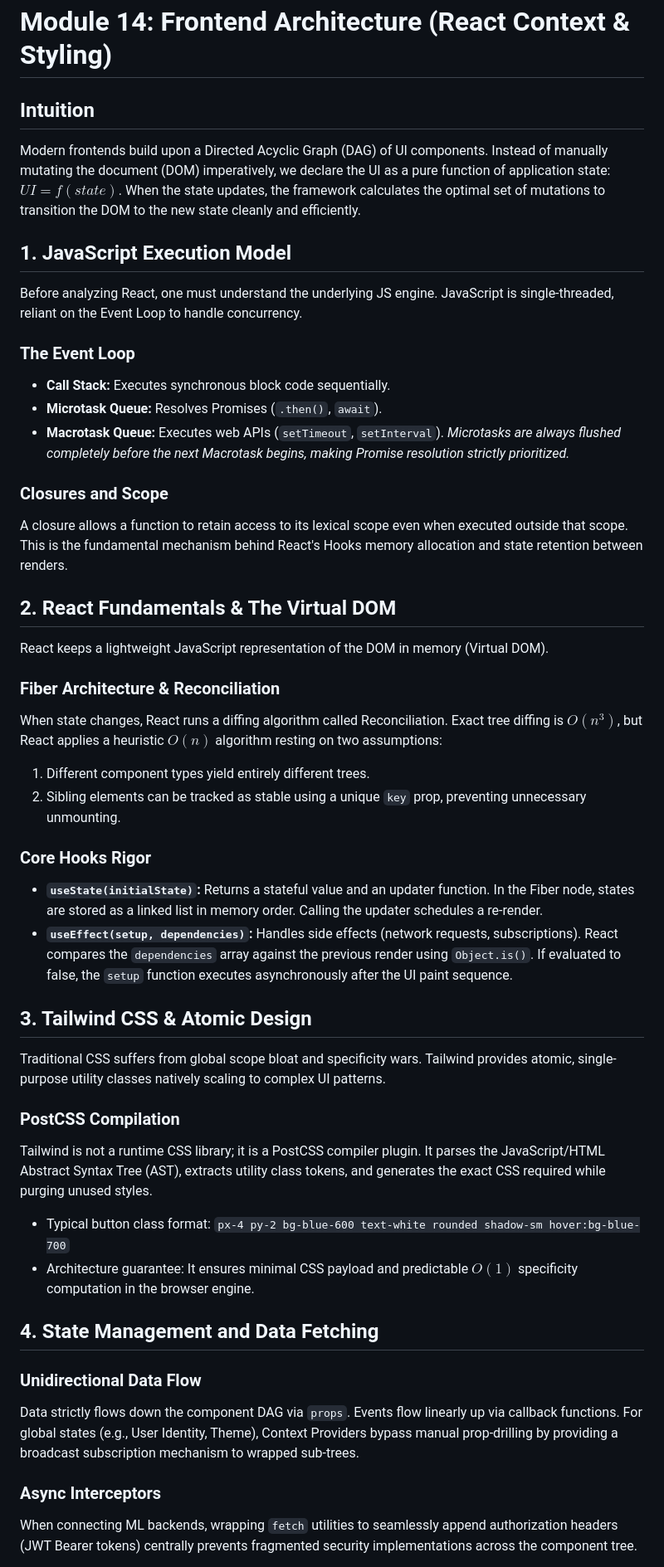
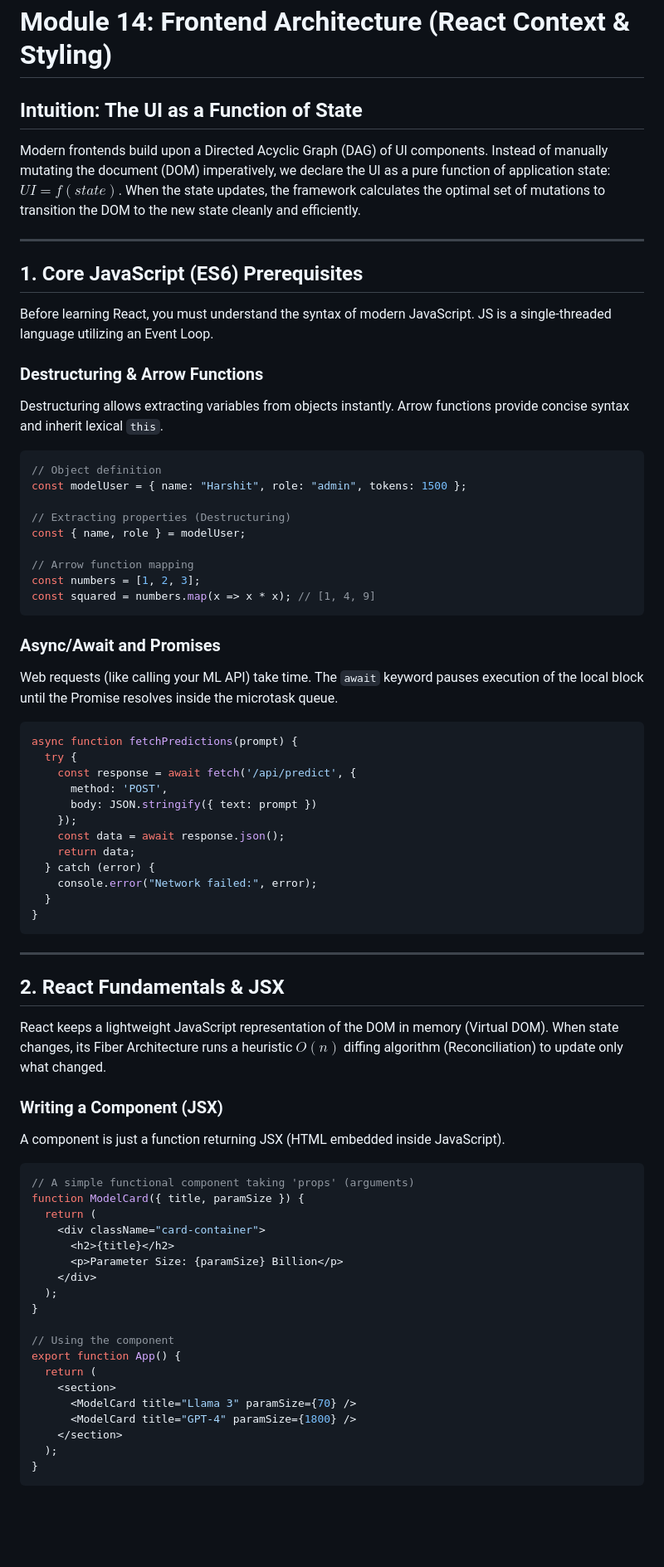
Before and after one commit to iamharshit188/guide, a Markdown page: docs/14-frontend.md, the part around one of its changes. Shown at 83% size. GitHub-like rendering; blank space fills up the shorter version.

````diff
--- a/docs/14-frontend.md
+++ b/docs/14-frontend.md
@@ -1,42 +1,70 @@
 # Module 14: Frontend Architecture (React Context & Styling)
 
-## Intuition
+## Intuition: The UI as a Function of State
 Modern frontends build upon a Directed Acyclic Graph (DAG) of UI components. Instead of manually mutating the document (DOM) imperatively, we declare the UI as a pure function of application state: $UI = f(state)$. When the state updates, the framework calculates the optimal set of mutations to transition the DOM to the new state cleanly and efficiently.
 
-## 1. JavaScript Execution Model
-Before analyzing React, one must understand the underlying JS engine. JavaScript is single-threaded, reliant on the Event Loop to handle concurrency.
-### The Event Loop
-- **Call Stack:** Executes synchronous block code sequentially.
-- **Microtask Queue:** Resolves Promises (`.then()`, `await`).
-- **Macrotask Queue:** Executes web APIs (`setTimeout`, `setInterval`).
-*Microtasks are always flushed completely before the next Macrotask begins, making Promise resolution strictly prioritized.*
+---
 
-### Closures and Scope
-A closure allows a function to retain access to its lexical scope even when executed outside that scope. This is the fundamental mechanism behind React's Hooks memory allocation and state retention between renders.
+## 1. Core JavaScript (ES6) Prerequisites
+Before learning React, you must understand the syntax of modern JavaScript. JS is a single-threaded language utilizing an Event Loop.
 
-## 2. React Fundamentals & The Virtual DOM
-React keeps a lightweight JavaScript representation of the DOM in memory (Virtual DOM).
+### Destructuring & Arrow Functions
+Destructuring allows extracting variables from objects instantly. Arrow functions provide concise syntax and inherit lexical `this`.
+```javascript
+// Object definition
+const modelUser = { name: "Harshit", role: "admin", tokens: 1500 };
 
-### Fiber Architecture & Reconciliation
-When state changes, React runs a diffing algorithm called Reconciliation. Exact tree diffing is $O(n^3)$, but React applies a heuristic $O(n)$ algorithm resting on two assumptions:
-1. Different component types yield entirely different trees.
-2. Sibling elements can be tracked as stable using a unique `key` prop, preventing unnecessary unmounting.
+// Extracting properties (Destructuring)
+const { name, role } = modelUser;
 
-### Core Hooks Rigor
-- **`useState(initialState)`:** Returns a stateful value and an updater function. In the Fiber node, states are stored as a linked list in memory order. Calling the updater schedules a re-render.
-- **`useEffect(setup, dependencies)`:** Handles side effects (network requests, subscriptions). React compares the `dependencies` array against the previous render using `Object.is()`. If evaluated to false, the `setup` function executes asynchronously after the UI paint sequence.
+// Arrow function mapping
+const numbers = [1, 2, 3];
+const squared = numbers.map(x => x * x); // [1, 4, 9]
+```
 
-## 3. Tailwind CSS & Atomic Design
-Traditional CSS suffers from global scope bloat and specificity wars. Tailwind provides atomic, single-purpose utility classes natively scaling to complex UI patterns.
+### Async/Await and Promises
+Web requests (like calling your ML API) take time. The `await` keyword pauses execution of the local block until the Promise resolves inside the microtask queue.
+```javascript
+async function fetchPredictions(prompt) {
+  try {
+    const response = await fetch('/api/predict', {
+      method: 'POST',
+      body: JSON.stringify({ text: prompt })
+    });
+    const data = await response.json();
+    return data;
+  } catch (error) {
+    console.error("Network failed:", error);
+  }
+}
+```
 
-### PostCSS Compilation
-Tailwind is not a runtime CSS library; it is a PostCSS compiler plugin. It parses the JavaScript/HTML Abstract Syntax Tree (AST), extracts utility class tokens, and generates the exact CSS required while purging unused styles.
-- Typical button class format: `px-4 py-2 bg-blue-600 text-white rounded shadow-sm hover:bg-blue-700`
-- Architecture guarantee: It ensures minimal CSS payload and predictable $O(1)$ specificity computation in the browser engine.
+---
 
-## 4. State Management and Data Fetching
-### Unidirectional Data Flow
-Data strictly flows down the component DAG via `props`. Events flow linearly up via callback functions. For global states (e.g., User Identity, Theme), Context Providers bypass manual prop-drilling by providing a broadcast subscription mechanism to wrapped sub-trees.
+## 2. React Fundamentals & JSX
+React keeps a lightweight JavaScript representation of the DOM in memory (Virtual DOM). When state changes, its Fiber Architecture runs a heuristic $O(n)$ diffing algorithm (Reconciliation) to update only what changed.
 
-### Async Interceptors
-When connecting ML backends, wrapping `fetch` utilities to seamlessly append authorization headers (JWT Bearer tokens) centrally prevents fragmented security implementations across the component tree.
+### Writing a Component (JSX)
+A component is just a function returning JSX (HTML embedded inside JavaScript).
+```jsx
+// A simple functional component taking 'props' (arguments)
+function ModelCard({ title, paramSize }) {
+  return (
+    <div className="card-container">
+      <h2>{title}</h2>
+      <p>Parameter Size: {paramSize} Billion</p>
+    </div>
+  );
+}
+
+// Using the component
+export function App() {
+  return (
+    <section>
+      <ModelCard title="Llama 3" paramSize={70} />
+      <ModelCard title="GPT-4" paramSize={1800} />
+    </section>
+  );
+}
+```
+
````
Also changed, not shown: other parts of docs/14-frontend.md (+72 -0 lines), context.md (+2 -2 lines), docs/projects/p14-fullstack-ai-blog.md (+127 -26 lines).
